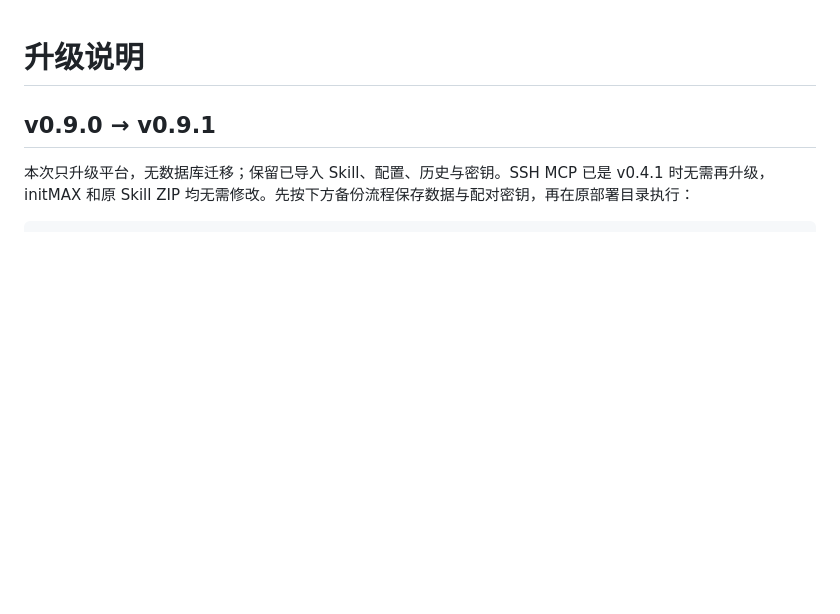
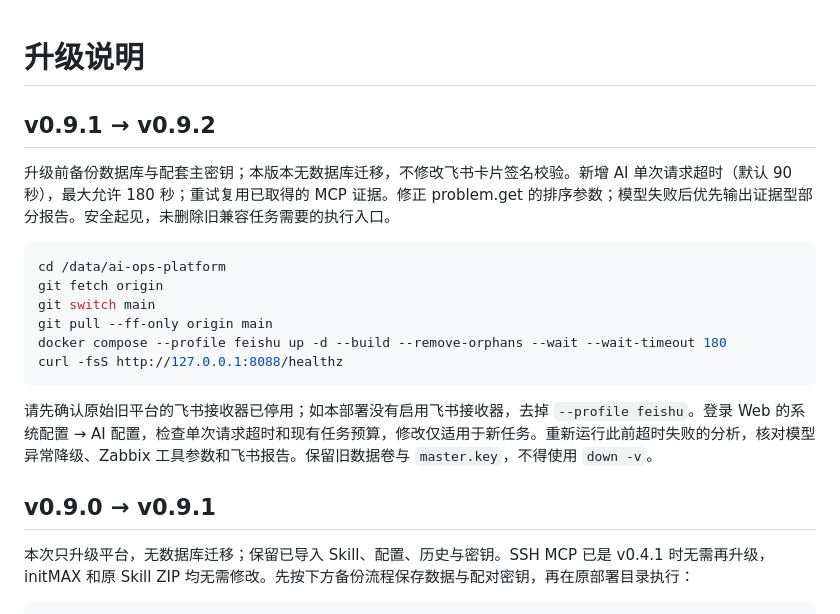
Before and after one commit to beijing10000-boop/ai-ops-platform, a Markdown page: docs/UPGRADING.md, the part around the change. Rendered like a GitHub page; blank space fills up the shorter version.

Commit message:
docs: add safe v0.9.2 upgrade steps

````diff
--- a/docs/UPGRADING.md
+++ b/docs/UPGRADING.md
@@ -1,4 +1,20 @@
 # 升级说明
+
+## v0.9.1 → v0.9.2
+
+升级前备份数据库与配套主密钥；本版本无数据库迁移，不修改飞书卡片签名校验。新增 AI 单次请求超时（默认 90 秒），最大允许 180 秒；重试复用已取得的 MCP 证据。修正 problem.get 的排序参数；模型失败后优先输出证据型部分报告。安全起见，未删除旧兼容任务需要的执行入口。
+
+```bash
+cd /data/ai-ops-platform
+git fetch origin
+git switch main
+git pull --ff-only origin main
+docker compose --profile feishu up -d --build --remove-orphans --wait --wait-timeout 180
+curl -fsS http://127.0.0.1:8088/healthz
+```
+
+请先确认原始旧平台的飞书接收器已停用；如本部署没有启用飞书接收器，去掉 `--profile feishu`。登录 Web 的系统配置 → AI 配置，检查单次请求超时和现有任务预算，修改仅适用于新任务。重新运行此前超时失败的分析，核对模型异常降级、Zabbix 工具参数和飞书报告。保留旧数据卷与 `master.key`，不得使用 `down -v`。
+
 
 ## v0.9.0 → v0.9.1
 
````
